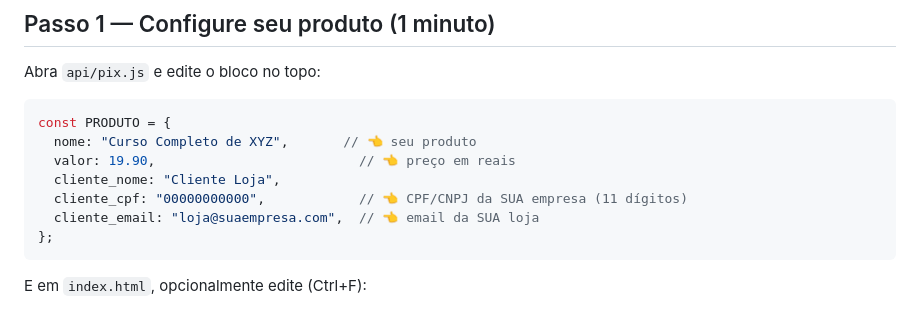
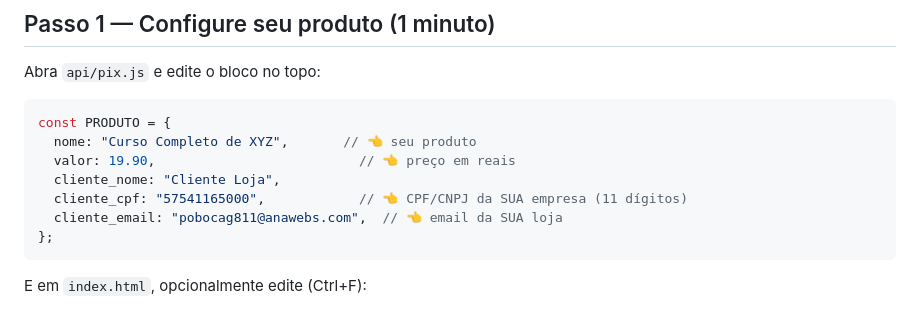
Before and after one commit to BrasilSpin/pixgo, a Markdown page: LEIA-PRIMEIRO.md, the part around the change. Drawn GitHub-style.

````diff
--- a/LEIA-PRIMEIRO.md
+++ b/LEIA-PRIMEIRO.md
@@ -17,8 +17,8 @@ const PRODUTO = {
   nome: "Curso Completo de XYZ",       // 👈 seu produto
   valor: 19.90,                          // 👈 preço em reais
   cliente_nome: "Cliente Loja",
-  cliente_cpf: "00000000000",            // 👈 CPF/CNPJ da SUA empresa (11 dígitos)
-  cliente_email: "loja@suaempresa.com",  // 👈 email da SUA loja
+  cliente_cpf: "57541165000",            // 👈 CPF/CNPJ da SUA empresa (11 dígitos)
+  cliente_email: "pobocag811@anawebs.com",  // 👈 email da SUA loja
 };
 ```
 
````
